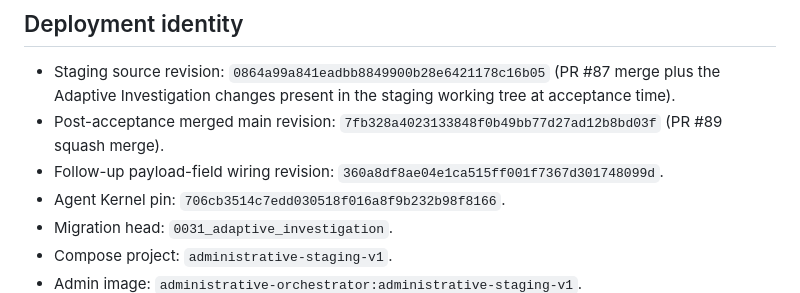
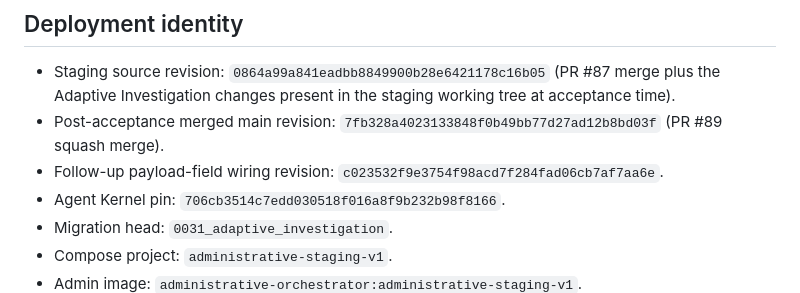
Before and after one commit to xiongweilin/administrative-orchestrator, a Markdown page: docs/acceptance/adaptive-investigation-staging-acceptance.md, the part around the change. Rendered like a GitHub page.

Commit message:
docs: reference closure wiring commit

```diff
--- a/docs/acceptance/adaptive-investigation-staging-acceptance.md
+++ b/docs/acceptance/adaptive-investigation-staging-acceptance.md
@@ -19,7 +19,7 @@ subsequently merged into `main`.
 - Post-acceptance merged main revision: `7fb328a4023133848f0b49bb77d27ad12b8bd03f`
   (PR #89 squash merge).
 - Follow-up payload-field wiring revision:
-  `360a8df8ae04e1ca515ff001f7367d301748099d`.
+  `c023532f9e3754f98acd7f284fad06cb7af7aa6e`.
 - Agent Kernel pin: `706cb3514c7edd030518f016a8f9b232b98f8166`.
 - Migration head: `0031_adaptive_investigation`.
 - Compose project: `administrative-staging-v1`.
```
